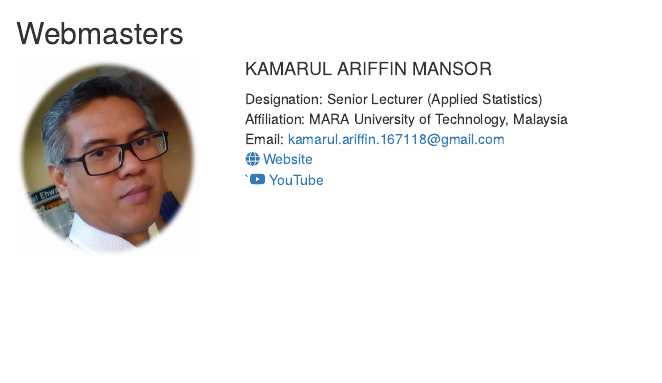
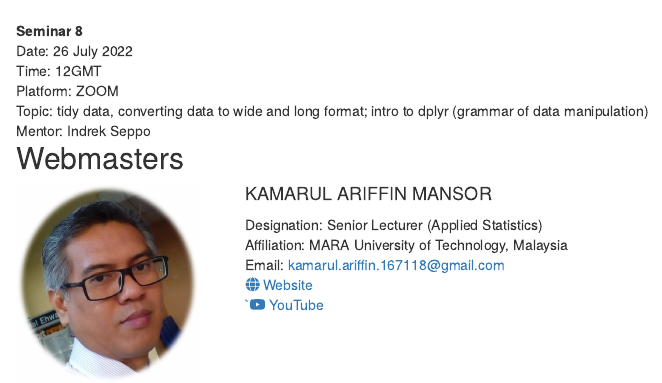
Before and after one commit to love-is-in-the-R/love-in-R, an R Markdown document (records.Rmd): the page in a window 1100 px wide, from 3830 px down before the commit and from 4190 px down after it. Rendered offline with R 4.5, knitr and Pandoc, with nearby package versions; drawn as R Markdown's standard HTML page in place of the format the file asks for.

Commit message:
updated seminar content

````diff
--- a/records.Rmd
+++ b/records.Rmd
@@ -138,6 +138,19 @@ Mentor: Indrek Seppo\
 
 <iframe width="560" height="315" src="https://www.youtube.com/embed/MplNrOaKE-U" title="YouTube video player" frameborder="0" allow="accelerometer; autoplay; clipboard-write; encrypted-media; gyroscope; picture-in-picture" allowfullscreen></iframe>
 
+***
+
+<iframe width="560" height="315" src="https://www.youtube.com/embed/VEci4HTnr8Q" title="YouTube video player" frameborder="0" allow="accelerometer; autoplay; clipboard-write; encrypted-media; gyroscope; picture-in-picture" allowfullscreen></iframe>
+
+<aside>
+**Seminar 8**\
+Date: 26 July 2022\
+Time: 12GMT\
+Platform: ZOOM\
+Topic: tidy data, converting data to wide and long format; intro to dplyr (grammar of data manipulation)\
+Mentor: Indrek Seppo\
+</aside>
+
 ## Webmasters {.appendix}
 
 ```{r include=FALSE}
````
Also changed, not shown: 3 other files.
